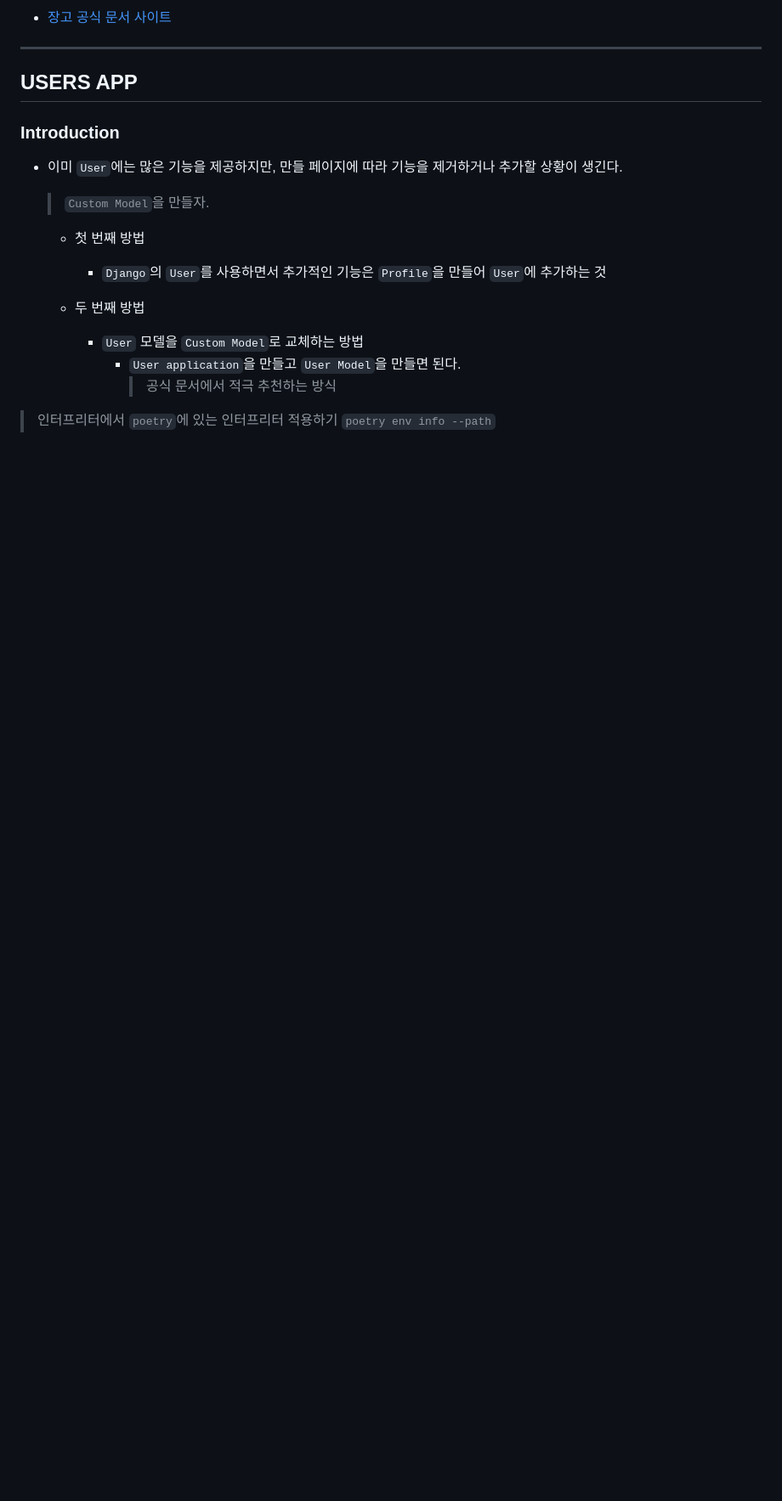
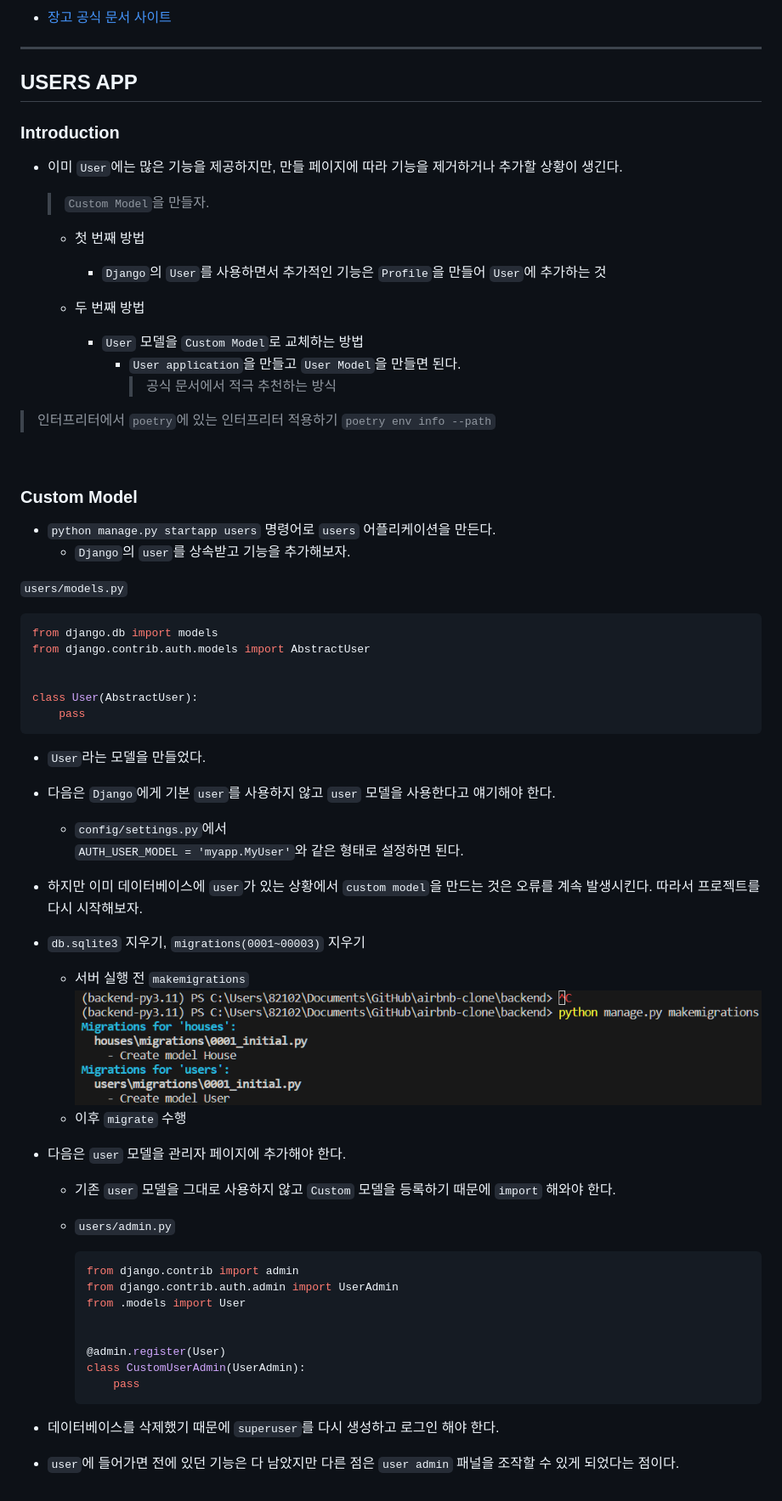
Before and after one commit to siggu/airbnb-clone, a Markdown page: backend/README.md, the part around the change printed below. Shown: that part at 85% size. Drawn GitHub-style; pictures changed too: backend/images/makemigrations_houses_users.png (added); blank space fills up the shorter version.

Commit message:
Custom Model

````diff
--- a/backend/README.md
+++ b/backend/README.md
@@ -373,3 +378,58 @@ python manage.py runserver  # 서버 실행
 
 > 인터프리터에서 `poetry`에 있는 인터프리터 적용하기
 > `poetry env info --path`
+
+<br>
+
+### Custom Model
+
+- `python manage.py startapp users` 명령어로 `users` 어플리케이션을 만든다.
+  - `Django`의 `user`를 상속받고 기능을 추가해보자.
+
+`users/models.py`
+
+```python
+from django.db import models
+from django.contrib.auth.models import AbstractUser
+
+
+class User(AbstractUser):
+    pass
+```
+
+- `User`라는 모델을 만들었다.
+
+- 다음은 `Django`에게 기본 `user`를 사용하지 않고 `user` 모델을 사용한다고 얘기해야 한다.
+
+  - `config/settings.py`에서
+    <br>
+    `AUTH_USER_MODEL = 'myapp.MyUser'`와 같은 형태로 설정하면 된다.
+
+- 하지만 이미 데이터베이스에 `user`가 있는 상황에서 `custom model`을 만드는 것은 오류를 계속 발생시킨다. 따라서 프로젝트를 다시 시작해보자.
+
+- `db.sqlite3` 지우기, `migrations(0001~00003)` 지우기
+
+  - 서버 실행 전 `makemigrations`
+    ![Alt text](./images/makemigrations_houses_users.png)
+  - 이후 `migrate` 수행
+
+- 다음은 `user` 모델을 관리자 페이지에 추가해야 한다.
+
+  - 기존 `user` 모델을 그대로 사용하지 않고 `Custom` 모델을 등록하기 때문에 `import` 해와야 한다.
+
+  - `users/admin.py`
+
+    ```python
+    from django.contrib import admin
+    from django.contrib.auth.admin import UserAdmin
+    from .models import User
+
+
+    @admin.register(User)
+    class CustomUserAdmin(UserAdmin):
+        pass
+    ```
+
+- 데이터베이스를 삭제했기 때문에 `superuser`를 다시 생성하고 로그인 해야 한다.
+
+- `user`에 들어가면 전에 있던 기능은 다 남았지만 다른 점은 `user admin` 패널을 조작할 수 있게 되었다는 점이다.
````
Also changed, not shown: other parts of backend/README.md (+5 -0 lines), 13 other files.
